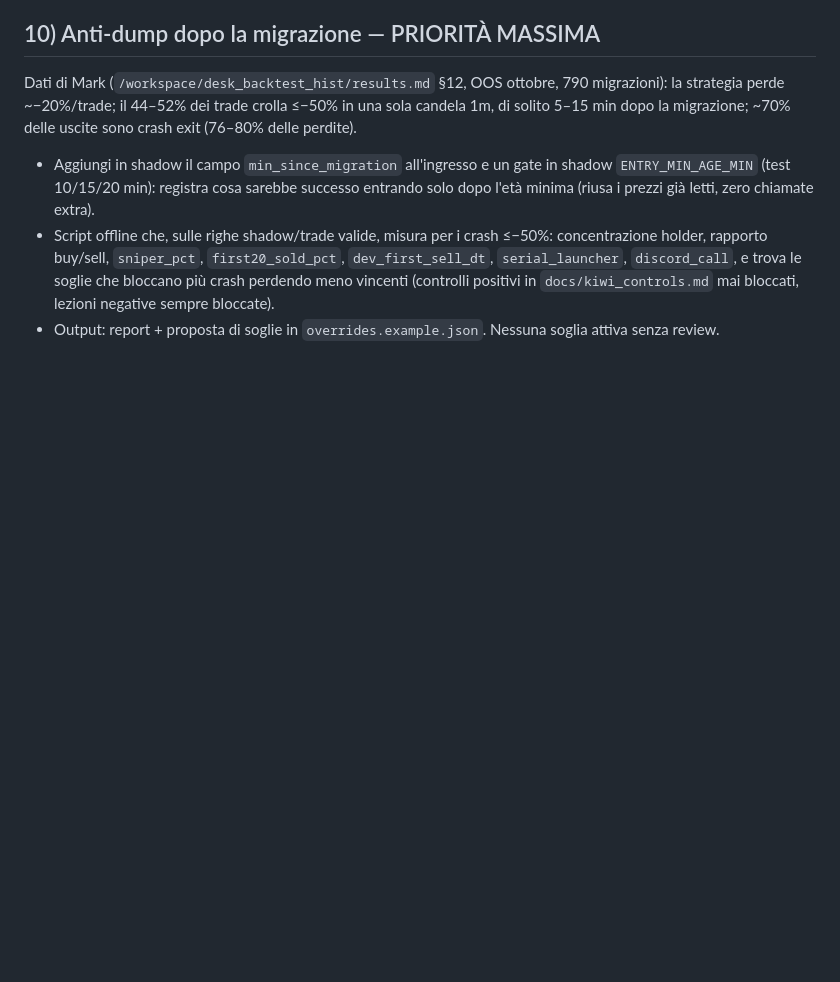
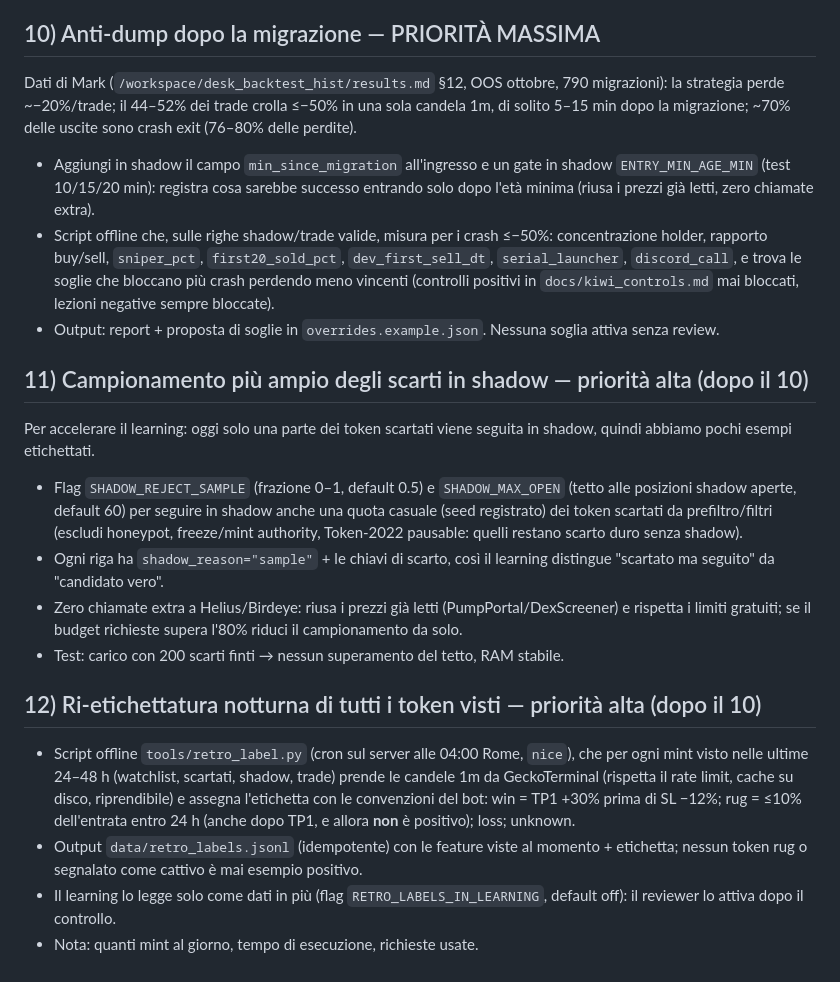
Before and after one commit to omarfaria01-bit/desk-memecoin, a Markdown page: memebot/docs/claude_tasks.md, the part around the change. GitHub-like rendering; blank space fills up the shorter version.

Commit message:
claude_tasks: add 11 (shadow reject sampling) and 12 (nightly retro-labeling)

```diff
--- a/memebot/docs/claude_tasks.md
+++ b/memebot/docs/claude_tasks.md
@@ -55,3 +55,16 @@ Dati di Mark (`/workspace/desk_backtest_hist/results.md` §12, OOS ottobre, 790
 - Aggiungi in shadow il campo `min_since_migration` all'ingresso e un gate in shadow `ENTRY_MIN_AGE_MIN` (test 10/15/20 min): registra cosa sarebbe successo entrando solo dopo l'età minima (riusa i prezzi già letti, zero chiamate extra).
 - Script offline che, sulle righe shadow/trade valide, misura per i crash ≤−50%: concentrazione holder, rapporto buy/sell, `sniper_pct`, `first20_sold_pct`, `dev_first_sell_dt`, `serial_launcher`, `discord_call`, e trova le soglie che bloccano più crash perdendo meno vincenti (controlli positivi in `docs/kiwi_controls.md` mai bloccati, lezioni negative sempre bloccate).
 - Output: report + proposta di soglie in `overrides.example.json`. Nessuna soglia attiva senza review.
+
+## 11) Campionamento più ampio degli scarti in shadow — priorità alta (dopo il 10)
+Per accelerare il learning: oggi solo una parte dei token scartati viene seguita in shadow, quindi abbiamo pochi esempi etichettati.
+- Flag `SHADOW_REJECT_SAMPLE` (frazione 0–1, default 0.5) e `SHADOW_MAX_OPEN` (tetto alle posizioni shadow aperte, default 60) per seguire in shadow anche una quota casuale (seed registrato) dei token scartati da prefiltro/filtri (escludi honeypot, freeze/mint authority, Token-2022 pausable: quelli restano scarto duro senza shadow).
+- Ogni riga ha `shadow_reason="sample"` + le chiavi di scarto, così il learning distingue "scartato ma seguito" da "candidato vero".
+- Zero chiamate extra a Helius/Birdeye: riusa i prezzi già letti (PumpPortal/DexScreener) e rispetta i limiti gratuiti; se il budget richieste supera l'80% riduci il campionamento da solo.
+- Test: carico con 200 scarti finti → nessun superamento del tetto, RAM stabile.
+
+## 12) Ri-etichettatura notturna di tutti i token visti — priorità alta (dopo il 10)
+- Script offline `tools/retro_label.py` (cron sul server alle 04:00 Rome, `nice`), che per ogni mint visto nelle ultime 24–48 h (watchlist, scartati, shadow, trade) prende le candele 1m da GeckoTerminal (rispetta il rate limit, cache su disco, riprendibile) e assegna l'etichetta con le convenzioni del bot: win = TP1 +30% prima di SL −12%; rug = ≤10% dell'entrata entro 24 h (anche dopo TP1, e allora **non** è positivo); loss; unknown.
+- Output `data/retro_labels.jsonl` (idempotente) con le feature viste al momento + etichetta; nessun token rug o segnalato come cattivo è mai esempio positivo.
+- Il learning lo legge solo come dati in più (flag `RETRO_LABELS_IN_LEARNING`, default off): il reviewer lo attiva dopo il controllo.
+- Nota: quanti mint al giorno, tempo di esecuzione, richieste usate.
```
